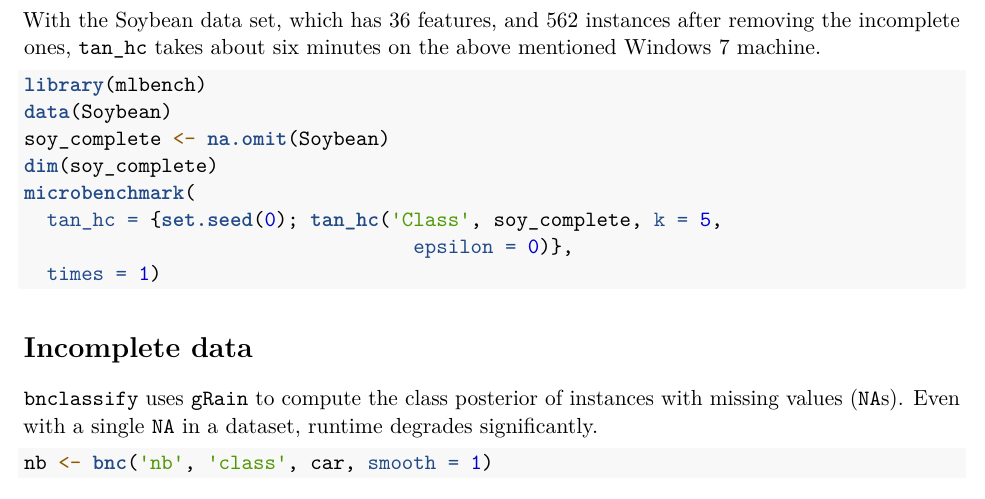
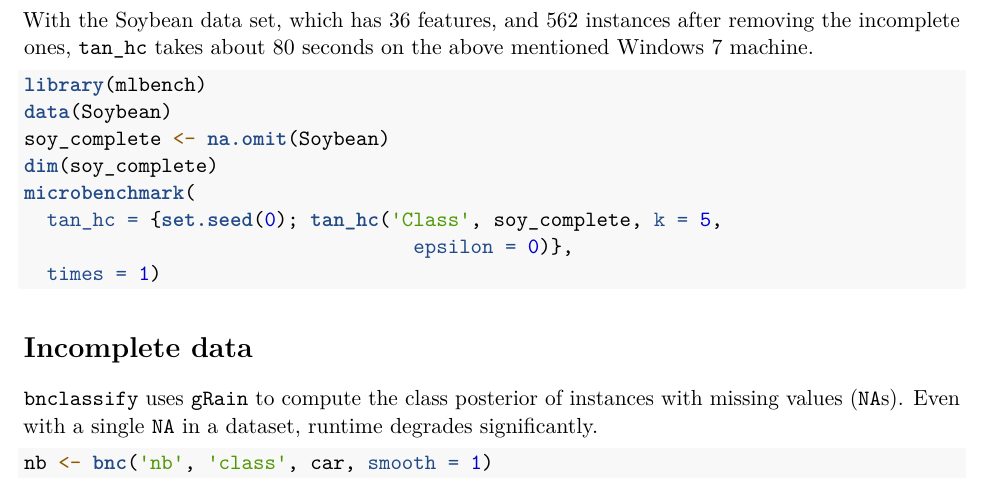
Before and after one commit to bmihaljevic/bnclassify, an R Markdown document (vignettes/runtimes.Rmd): part of page 2 of 2, cut so that both start at the same text. Rendered offline with R 4.5, knitr and Pandoc, then LaTeX, with nearby package versions; code that draws random numbers runs with fixed seeds of ours; some code elsewhere in the file could not run offline.

Commit message:
update runtime vignette

````diff
--- a/vignettes/runtimes.Rmd
+++ b/vignettes/runtimes.Rmd
@@ -61,7 +61,7 @@ microbenchmark(tan_hc = {set.seed(0); cv(tan_hc5, car, k = 5)},
 ```
 
 
-With the Soybean data set, which has 36 features, and 562 instances after removing the incomplete ones, `tan_hc` takes about six minutes on the above mentioned Windows 7 machine.
+With the Soybean data set, which has 36 features, and 562 instances after removing the incomplete ones, `tan_hc` takes about 80 seconds on the above mentioned Windows 7 machine.
 
 ```{r, eval = FALSE}
 library(mlbench)
````
